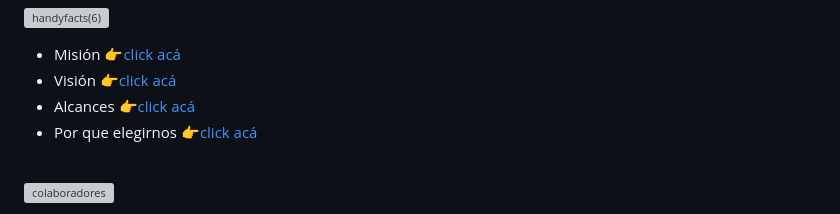
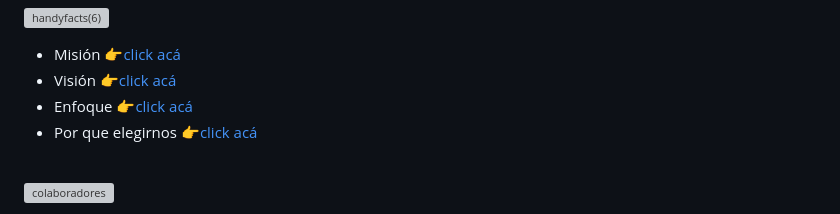
Before and after one commit to HandyFacts/recomendacion_mercado_inmobiliario, a Markdown page: README.md, the part around the change. Rendered like a GitHub page; grey boxes are pictures that could not be loaded.

Commit message:
Actualiza README repo

```diff
--- a/README.md
+++ b/README.md
@@ -4,7 +4,7 @@
 
   - Misión [👉click acá](https://github.com/HandyFacts#misi%C3%B3n)
   - Visión [👉click acá](https://github.com/HandyFacts#visi%C3%B3n)
-  - Alcances [👉click acá](https://github.com/HandyFacts#nuestra-experiencia)
+  - Enfoque [👉click acá](https://github.com/HandyFacts#nuestra-experiencia)
   - Por que elegirnos [👉click acá](https://github.com/HandyFacts#por-qu%C3%A9-elegir-handy-facts-corporation)
 <br>
 
```
